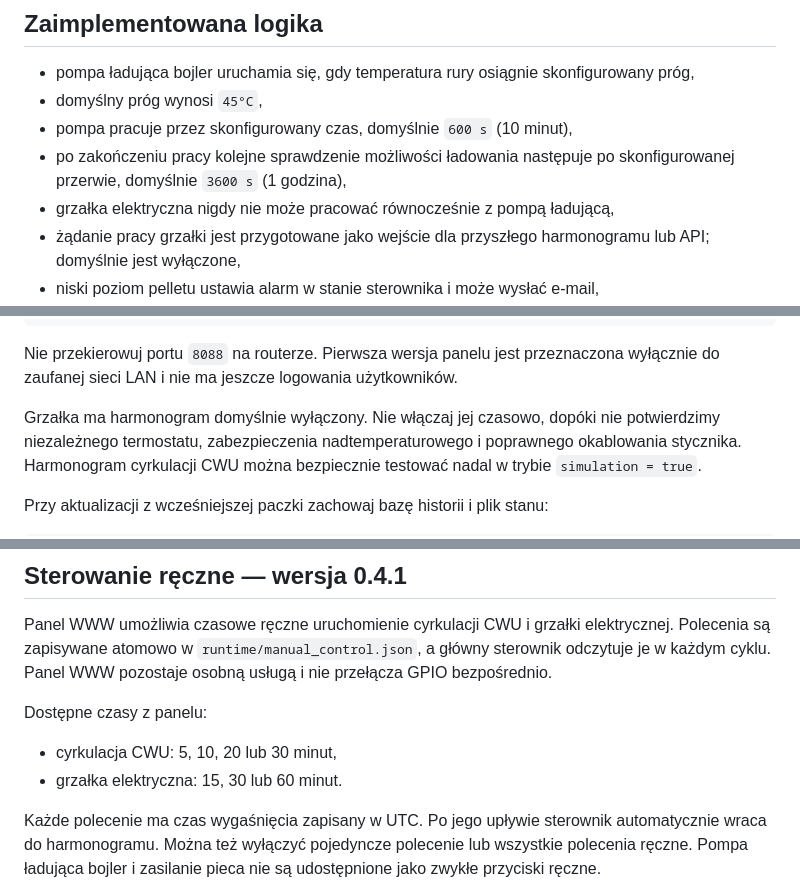
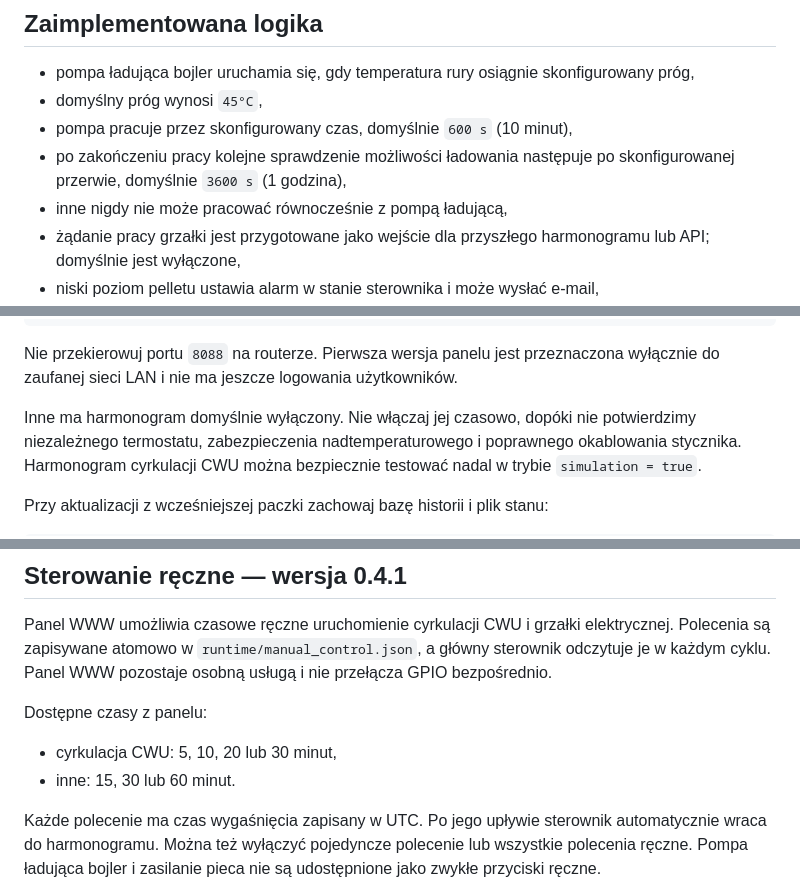
Before and after one commit to agrzesik88/kotlownia2.0, a Markdown page: README.md, 3 parts joined by grey strips. Drawn GitHub-style.

Commit message:
Rename relay output to other

```diff
--- a/README.md
+++ b/README.md
@@ -8,7 +8,7 @@ Lokalny sterownik kotłowni dla Raspberry Pi. Automatyka działa niezależnie od
 - domyślny próg wynosi `45°C`,
 - pompa pracuje przez skonfigurowany czas, domyślnie `600 s` (10 minut),
 - po zakończeniu pracy kolejne sprawdzenie możliwości ładowania następuje po skonfigurowanej przerwie, domyślnie `3600 s` (1 godzina),
-- grzałka elektryczna nigdy nie może pracować równocześnie z pompą ładującą,
+- inne nigdy nie może pracować równocześnie z pompą ładującą,
 - żądanie pracy grzałki jest przygotowane jako wejście dla przyszłego harmonogramu lub API; domyślnie jest wyłączone,
 - niski poziom pelletu ustawia alarm w stanie sterownika i może wysłać e-mail,
 - błąd czujnika przełącza automat w stan `ERROR`, wyłącza pompę ładującą i grzałkę.
@@ -248,7 +248,7 @@ http://ADRES_IP_RASPBERRY:8088
 Nie przekierowuj portu `8088` na routerze. Pierwsza wersja panelu jest przeznaczona
 wyłącznie do zaufanej sieci LAN i nie ma jeszcze logowania użytkowników.
 
-Grzałka ma harmonogram domyślnie wyłączony. Nie włączaj jej czasowo, dopóki nie
+Inne ma harmonogram domyślnie wyłączony. Nie włączaj jej czasowo, dopóki nie
 potwierdzimy niezależnego termostatu, zabezpieczenia nadtemperaturowego i poprawnego
 okablowania stycznika. Harmonogram cyrkulacji CWU można bezpiecznie testować nadal
 w trybie `simulation = true`.
@@ -272,7 +272,7 @@ usługą i nie przełącza GPIO bezpośrednio.
 Dostępne czasy z panelu:
 
 - cyrkulacja CWU: 5, 10, 20 lub 30 minut,
-- grzałka elektryczna: 15, 30 lub 60 minut.
+- inne: 15, 30 lub 60 minut.
 
 Każde polecenie ma czas wygaśnięcia zapisany w UTC. Po jego upływie sterownik
 automatycznie wraca do harmonogramu. Można też wyłączyć pojedyncze polecenie
```
